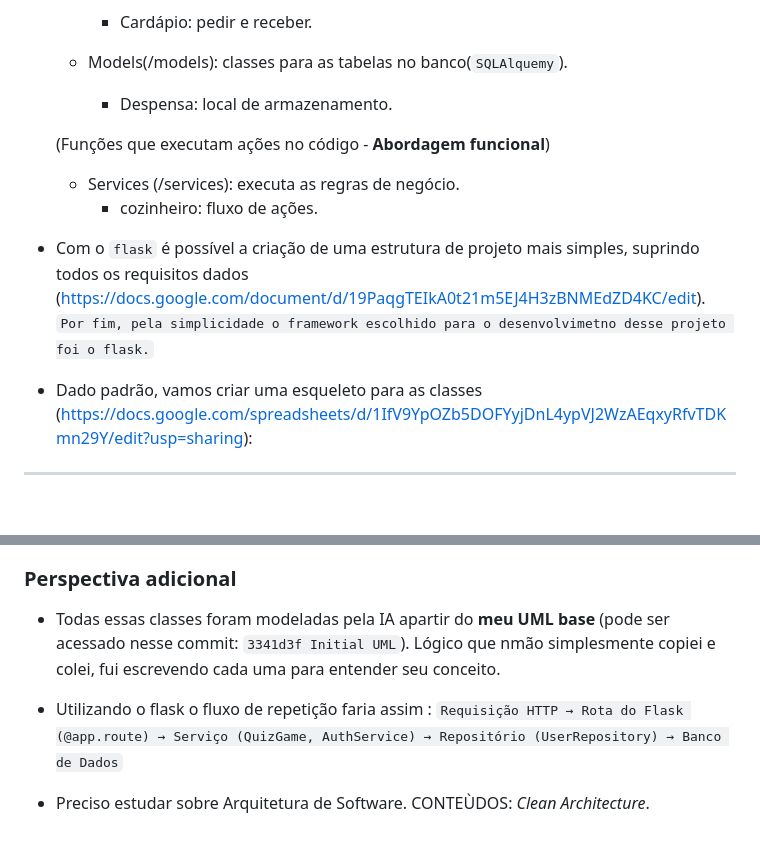
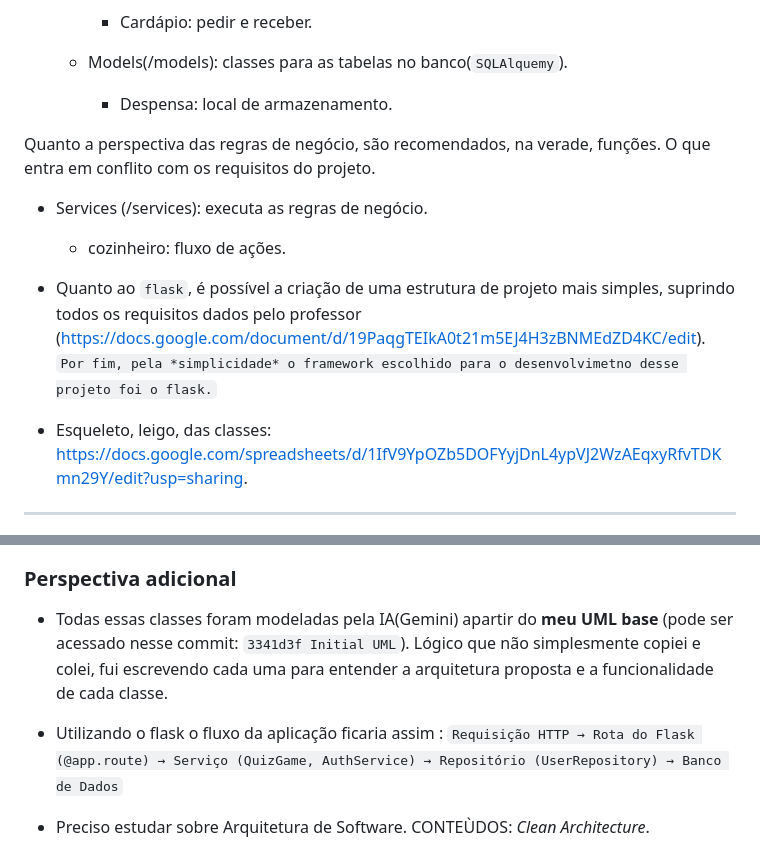
Before and after one commit to alan-mendes-ufca/education-quiz-system, a Markdown page: README.md, 2 parts joined by grey strips. Rendered like a GitHub page; blank space fills up the shorter version.

```diff
--- a/README.md
+++ b/README.md
@@ -15,14 +15,15 @@ Assignment 01 for the Object-Oriented Programming course: Educational quiz syste
   - Models(/models): classes para as tabelas no banco(`SQLAlquemy`).
     - Despensa: local de armazenamento.
 
-  (Funções que executam ações no código - **Abordagem funcional**)
+Quanto a perspectiva das regras de negócio, são recomendados, na verade, funções. O que entra em conflito com os requisitos do projeto.
 
-  - Services (/services): executa as regras de negócio.
-    - cozinheiro: fluxo de ações.
+- Services (/services): executa as regras de negócio.
 
-- Com o `flask` é possível a criação de uma estrutura de projeto mais simples, suprindo todos os requisitos dados (https://docs.google.com/document/d/19PaqgTEIkA0t21m5EJ4H3zBNMEdZD4KC/edit). `Por fim, pela simplicidade o framework escolhido para o desenvolvimetno desse projeto foi o flask.`
+  - cozinheiro: fluxo de ações.
 
-- Dado padrão, vamos criar uma esqueleto para as classes (https://docs.google.com/spreadsheets/d/1IfV9YpOZb5DOFYyjDnL4ypVJ2WzAEqxyRfvTDKmn29Y/edit?usp=sharing):
+- Quanto ao `flask`, é possível a criação de uma estrutura de projeto mais simples, suprindo todos os requisitos dados pelo professor (https://docs.google.com/document/d/19PaqgTEIkA0t21m5EJ4H3zBNMEdZD4KC/edit). `Por fim, pela *simplicidade* o framework escolhido para o desenvolvimetno desse projeto foi o flask.`
+
+- Esqueleto, leigo, das classes: https://docs.google.com/spreadsheets/d/1IfV9YpOZb5DOFYyjDnL4ypVJ2WzAEqxyRfvTDKmn29Y/edit?usp=sharing.
 
 ---
 
@@ -103,10 +104,10 @@ Classe: `StatisticsService`
 
 ### Perspectiva adicional
 
-- Todas essas classes foram modeladas pela IA apartir do **meu UML base** (pode ser acessado nesse commit: `3341d3f Initial UML`).
-  Lógico que nmão simplesmente copiei e colei, fui escrevendo cada uma para entender seu conceito.
+- Todas essas classes foram modeladas pela IA(Gemini) apartir do **meu UML base** (pode ser acessado nesse commit: `3341d3f Initial UML`).
+  Lógico que não simplesmente copiei e colei, fui escrevendo cada uma para entender a arquitetura proposta e a funcionalidade de cada classe.
 
-- Utilizando o flask o fluxo de repetição faria assim :
+- Utilizando o flask o fluxo da aplicação ficaria assim :
   `Requisição HTTP → Rota do Flask (@app.route) → Serviço (QuizGame, AuthService) → Repositório (UserRepository) → Banco de Dados`
 
 - Preciso estudar sobre Arquitetura de Software. CONTEÙDOS: _Clean Architecture_.
```
